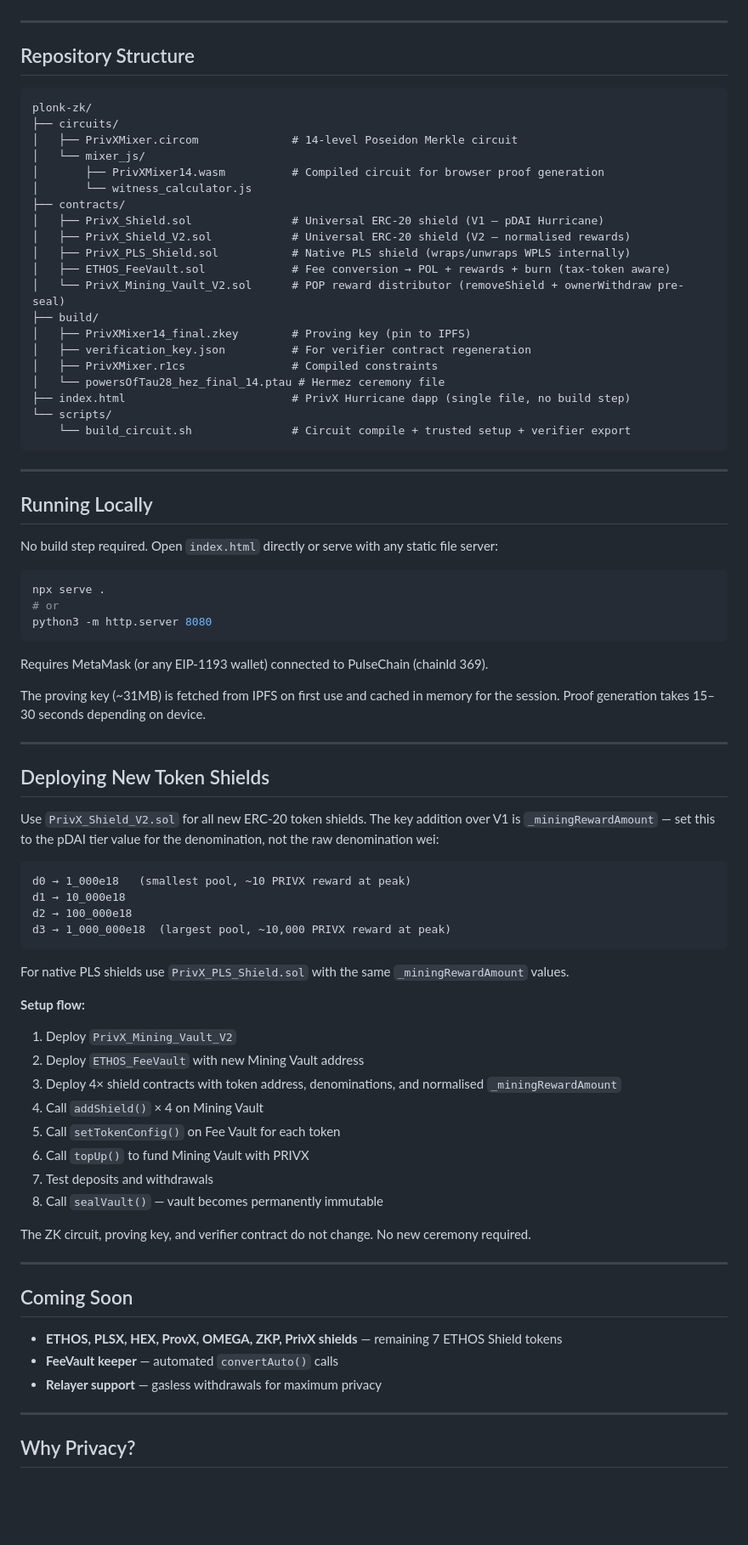
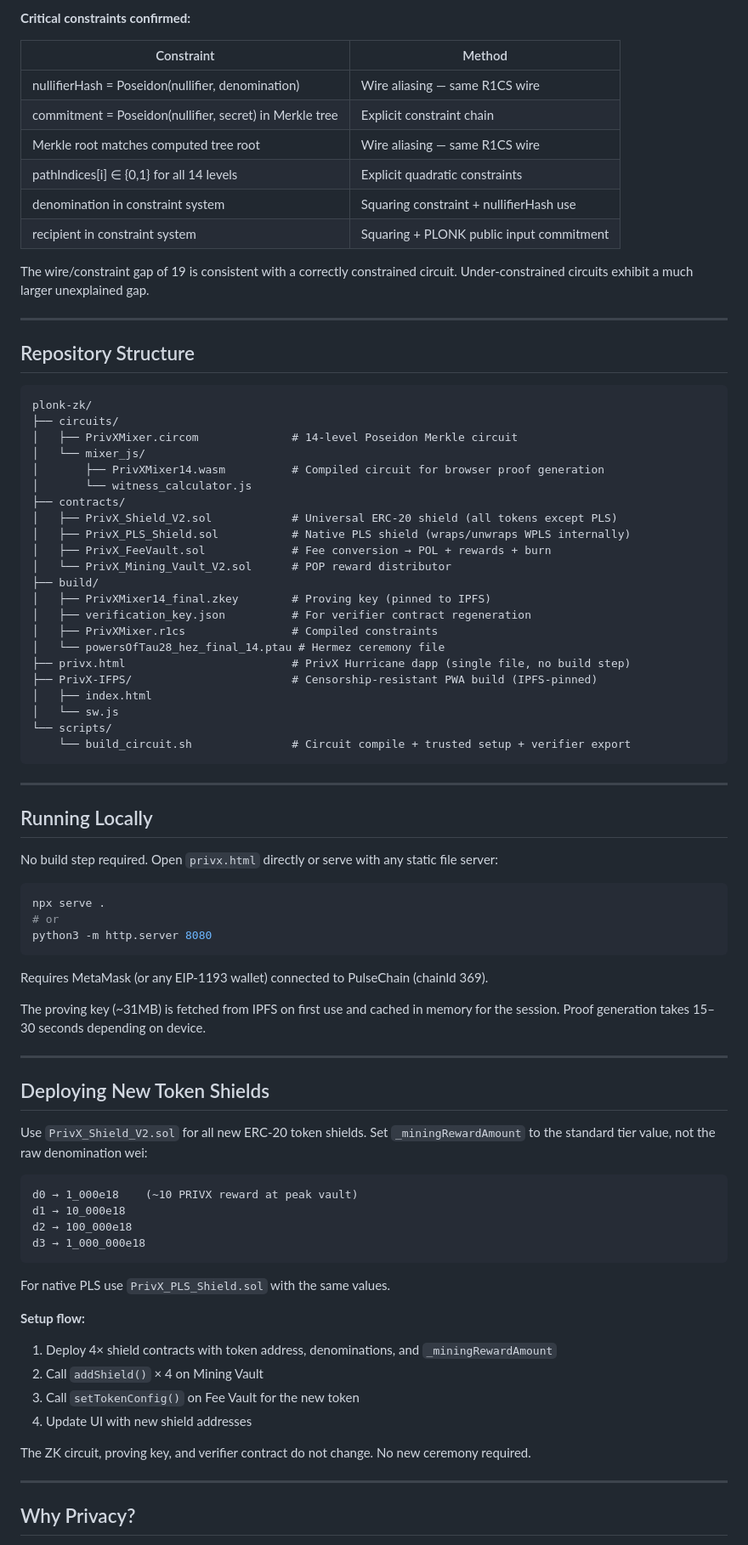
Before and after one commit to ELITEv5/PrivX_Hurricane, a Markdown page: README.md, the part around one of its changes. Shown at 85% size. Rendered like a GitHub page; blank space fills up the shorter version.

````diff
--- a/README.md
+++ b/README.md
@@ -229,3 +299,15 @@ The shield contracts are immutable from the moment of deployment. The developmen
+**Critical constraints confirmed:**
+
+| Constraint | Method |
+|---|---|
+| nullifierHash = Poseidon(nullifier, denomination) | Wire aliasing — same R1CS wire |
+| commitment = Poseidon(nullifier, secret) in Merkle tree | Explicit constraint chain |
+| Merkle root matches computed tree root | Wire aliasing — same R1CS wire |
+| pathIndices[i] ∈ {0,1} for all 14 levels | Explicit quadratic constraints |
+| denomination in constraint system | Squaring constraint + nullifierHash use |
+| recipient in constraint system | Squaring + PLONK public input commitment |
+
+The wire/constraint gap of 19 is consistent with a correctly constrained circuit. Under-constrained circuits exhibit a much larger unexplained gap.
 
 ---
 
@@ -239,17 +321,19 @@ plonk-zk/
 │       ├── PrivXMixer14.wasm          # Compiled circuit for browser proof generation
 │       └── witness_calculator.js
 ├── contracts/
-│   ├── PrivX_Shield.sol               # Universal ERC-20 shield (V1 — pDAI Hurricane)
-│   ├── PrivX_Shield_V2.sol            # Universal ERC-20 shield (V2 — normalised rewards)
+│   ├── PrivX_Shield_V2.sol            # Universal ERC-20 shield (all tokens except PLS)
 │   ├── PrivX_PLS_Shield.sol           # Native PLS shield (wraps/unwraps WPLS internally)
-│   ├── ETHOS_FeeVault.sol             # Fee conversion → POL + rewards + burn (tax-token aware)
-│   └── PrivX_Mining_Vault_V2.sol      # POP reward distributor (removeShield + ownerWithdraw pre-seal)
+│   ├── PrivX_FeeVault.sol             # Fee conversion → POL + rewards + burn
+│   └── PrivX_Mining_Vault_V2.sol      # POP reward distributor
 ├── build/
-│   ├── PrivXMixer14_final.zkey        # Proving key (pin to IPFS)
+│   ├── PrivXMixer14_final.zkey        # Proving key (pinned to IPFS)
 │   ├── verification_key.json          # For verifier contract regeneration
 │   ├── PrivXMixer.r1cs                # Compiled constraints
 │   └── powersOfTau28_hez_final_14.ptau # Hermez ceremony file
-├── index.html                         # PrivX Hurricane dapp (single file, no build step)
+├── privx.html                         # PrivX Hurricane dapp (single file, no build step)
+├── PrivX-IFPS/                        # Censorship-resistant PWA build (IPFS-pinned)
+│   ├── index.html
+│   └── sw.js
 └── scripts/
     └── build_circuit.sh               # Circuit compile + trusted setup + verifier export
 ```
@@ -258,7 +342,7 @@ plonk-zk/
 
 ## Running Locally
 
-No build step required. Open `index.html` directly or serve with any static file server:
+No build step required. Open `privx.html` directly or serve with any static file server:
 
 ```bash
 npx serve .
@@ -274,36 +358,24 @@ The proving key (~31MB) is fetched from IPFS on first use and cached in memory f
 
 ## Deploying New Token Shields
 
-Use `PrivX_Shield_V2.sol` for all new ERC-20 token shields. The key addition over V1 is `_miningRewardAmount` — set this to the pDAI tier value for the denomination, not the raw denomination wei:
+Use `PrivX_Shield_V2.sol` for all new ERC-20 token shields. Set `_miningRewardAmount` to the standard tier value, not the raw denomination wei:
 
 ```
-d0 → 1_000e18   (smallest pool, ~10 PRIVX reward at peak)
+d0 → 1_000e18    (~10 PRIVX reward at peak vault)
 d1 → 10_000e18
 d2 → 100_000e18
-d3 → 1_000_000e18  (largest pool, ~10,000 PRIVX reward at peak)
+d3 → 1_000_000e18
 ```
 
-For native PLS shields use `PrivX_PLS_Shield.sol` with the same `_miningRewardAmount` values.
+For native PLS use `PrivX_PLS_Shield.sol` with the same values.
 
 **Setup flow:**
-1. Deploy `PrivX_Mining_Vault_V2`
-2. Deploy `ETHOS_FeeVault` with new Mining Vault address
-3. Deploy 4× shield contracts with token address, denominations, and normalised `_miningRewardAmount`
-4. Call `addShield()` × 4 on Mining Vault
-5. Call `setTokenConfig()` on Fee Vault for each token
-6. Call `topUp()` to fund Mining Vault with PRIVX
-7. Test deposits and withdrawals
-8. Call `sealVault()` — vault becomes permanently immutable
+1. Deploy 4× shield contracts with token address, denominations, and `_miningRewardAmount`
+2. Call `addShield()` × 4 on Mining Vault
+3. Call `setTokenConfig()` on Fee Vault for the new token
+4. Update UI with new shield addresses
 
 The ZK circuit, proving key, and verifier contract do not change. No new ceremony required.
-
----
-
-## Coming Soon
-
-- **ETHOS, PLSX, HEX, ProvX, OMEGA, ZKP, PrivX shields** — remaining 7 ETHOS Shield tokens
-- **FeeVault keeper** — automated `convertAuto()` calls
-- **Relayer support** — gasless withdrawals for maximum privacy
 
 ---
 
````
Also changed, not shown: other parts of README.md (+141 -71 lines).
